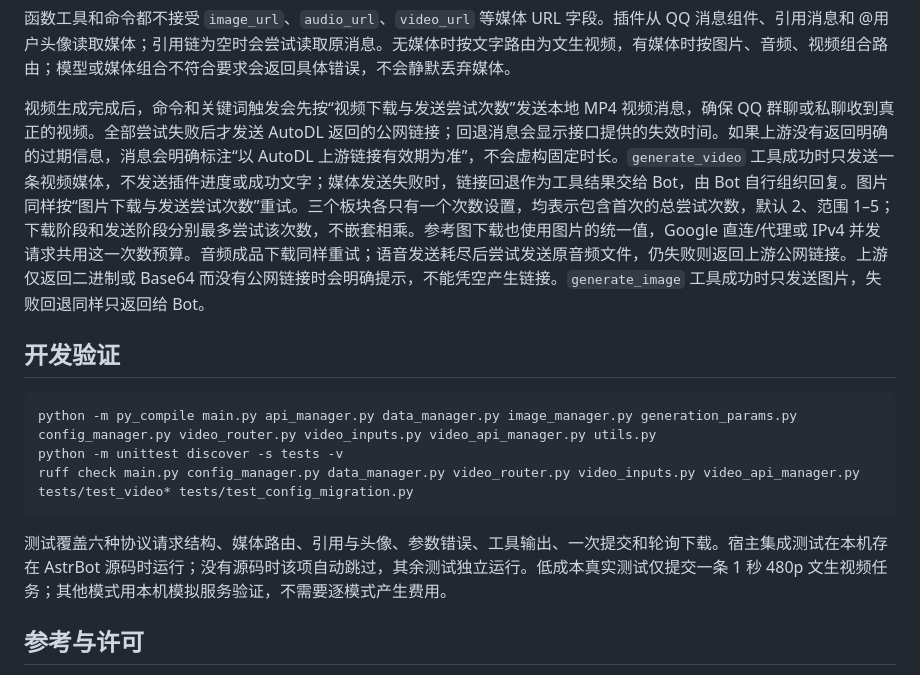
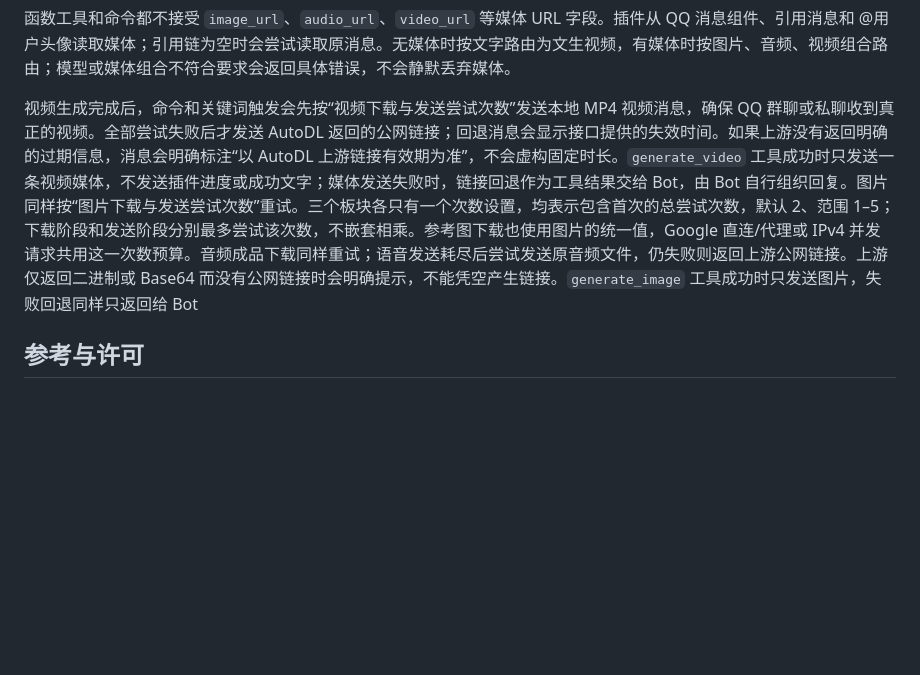
Before and after one commit to yiyinfaith/astrbot_plugin_aigen, a Markdown page: README.md, the part around one of its changes. Rendered like a GitHub page; blank space fills up the shorter version.

````diff
--- a/README.md
+++ b/README.md
@@ -446,17 +426,7 @@ IndexTTS-2 情感强度每项 0–1.4，`emo_surprised` 仅支持字符串 `"0"`
 
 函数工具和命令都不接受 `image_url`、`audio_url`、`video_url` 等媒体 URL 字段。插件从 QQ 消息组件、引用消息和 @用户头像读取媒体；引用链为空时会尝试读取原消息。无媒体时按文字路由为文生视频，有媒体时按图片、音频、视频组合路由；模型或媒体组合不符合要求会返回具体错误，不会静默丢弃媒体。
 
-视频生成完成后，命令和关键词触发会先按“视频下载与发送尝试次数”发送本地 MP4 视频消息，确保 QQ 群聊或私聊收到真正的视频。全部尝试失败后才发送 AutoDL 返回的公网链接；回退消息会显示接口提供的失效时间。如果上游没有返回明确的过期信息，消息会明确标注“以 AutoDL 上游链接有效期为准”，不会虚构固定时长。`generate_video` 工具成功时只发送一条视频媒体，不发送插件进度或成功文字；媒体发送失败时，链接回退作为工具结果交给 Bot，由 Bot 自行组织回复。图片同样按“图片下载与发送尝试次数”重试。三个板块各只有一个次数设置，均表示包含首次的总尝试次数，默认 2、范围 1–5；下载阶段和发送阶段分别最多尝试该次数，不嵌套相乘。参考图下载也使用图片的统一值，Google 直连/代理或 IPv4 并发请求共用这一次数预算。音频成品下载同样重试；语音发送耗尽后尝试发送原音频文件，仍失败则返回上游公网链接。上游仅返回二进制或 Base64 而没有公网链接时会明确提示，不能凭空产生链接。`generate_image` 工具成功时只发送图片，失败回退同样只返回给 Bot。
-
-## 开发验证
-
-```bash
-python -m py_compile main.py api_manager.py data_manager.py image_manager.py generation_params.py config_manager.py video_router.py video_inputs.py video_api_manager.py utils.py
-python -m unittest discover -s tests -v
-ruff check main.py config_manager.py data_manager.py video_router.py video_inputs.py video_api_manager.py tests/test_video* tests/test_config_migration.py
-```
-
-测试覆盖六种协议请求结构、媒体路由、引用与头像、参数错误、工具输出、一次提交和轮询下载。宿主集成测试在本机存在 AstrBot 源码时运行；没有源码时该项自动跳过，其余测试独立运行。低成本真实测试仅提交一条 1 秒 480p 文生视频任务；其他模式用本机模拟服务验证，不需要逐模式产生费用。
+视频生成完成后，命令和关键词触发会先按“视频下载与发送尝试次数”发送本地 MP4 视频消息，确保 QQ 群聊或私聊收到真正的视频。全部尝试失败后才发送 AutoDL 返回的公网链接；回退消息会显示接口提供的失效时间。如果上游没有返回明确的过期信息，消息会明确标注“以 AutoDL 上游链接有效期为准”，不会虚构固定时长。`generate_video` 工具成功时只发送一条视频媒体，不发送插件进度或成功文字；媒体发送失败时，链接回退作为工具结果交给 Bot，由 Bot 自行组织回复。图片同样按“图片下载与发送尝试次数”重试。三个板块各只有一个次数设置，均表示包含首次的总尝试次数，默认 2、范围 1–5；下载阶段和发送阶段分别最多尝试该次数，不嵌套相乘。参考图下载也使用图片的统一值，Google 直连/代理或 IPv4 并发请求共用这一次数预算。音频成品下载同样重试；语音发送耗尽后尝试发送原音频文件，仍失败则返回上游公网链接。上游仅返回二进制或 Base64 而没有公网链接时会明确提示，不能凭空产生链接。`generate_image` 工具成功时只发送图片，失败回退同样只返回给 Bot
 
 ## 参考与许可
 
````
Also changed, not shown: other parts of README.md (+2 -22 lines).
